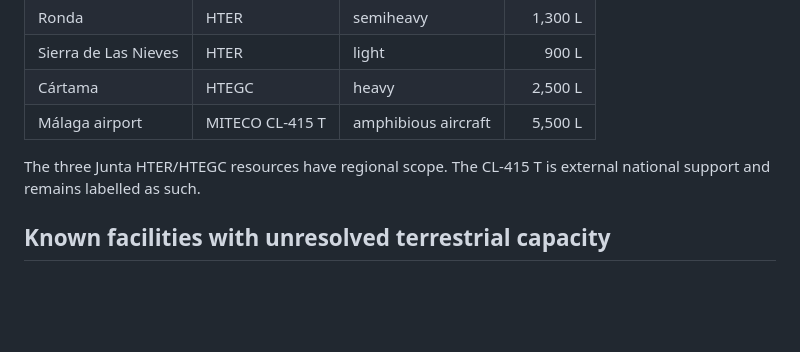
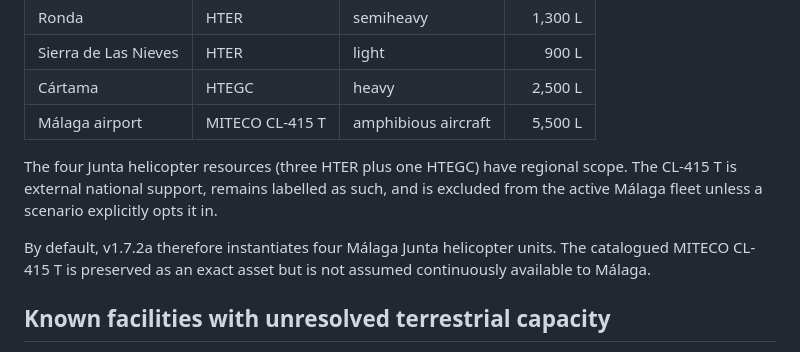
Before and after one commit to webtilians/ecodispatch, a Markdown page: docs/operational-replay-v1.7.2a-design.md, the part around the change. GitHub-like rendering; blank space fills up the shorter version.

Commit message:
v1.7.2a: correct Málaga aircraft scope wording

```diff
--- a/docs/operational-replay-v1.7.2a-design.md
+++ b/docs/operational-replay-v1.7.2a-design.md
@@ -38,7 +38,9 @@ The public 2026 catalogue explicitly locates the following resources in Málaga:
 | Cártama | HTEGC | heavy | 2,500 L |
 | Málaga airport | MITECO CL-415 T | amphibious aircraft | 5,500 L |
 
-The three Junta HTER/HTEGC resources have regional scope. The CL-415 T is external national support and remains labelled as such.
+The four Junta helicopter resources (three HTER plus one HTEGC) have regional scope. The CL-415 T is external national support, remains labelled as such, and is excluded from the active Málaga fleet unless a scenario explicitly opts it in.
+
+By default, v1.7.2a therefore instantiates four Málaga Junta helicopter units. The catalogued MITECO CL-415 T is preserved as an exact asset but is not assumed continuously available to Málaga.
 
 ## Known facilities with unresolved terrestrial capacity
 
```
